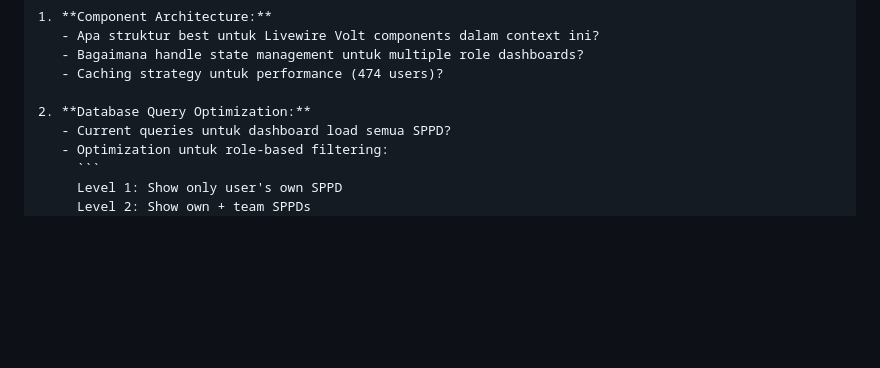
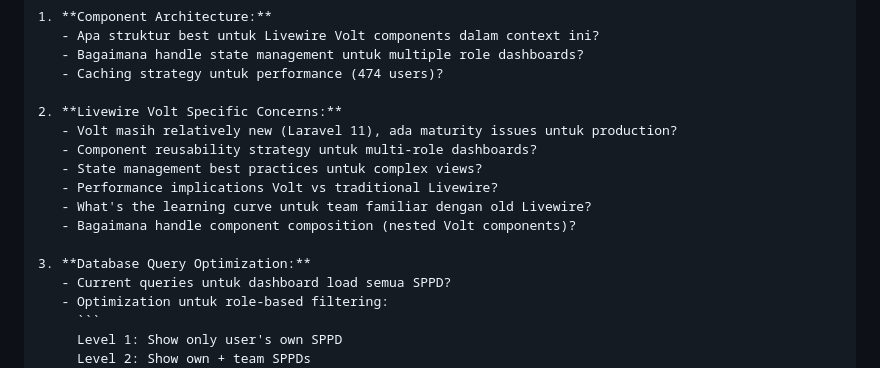
Before and after one commit to putrihati-cmd/eSPPD, a Markdown page: DECISION_MAKING_PROMPT_FOR_CLAUDE.md, the part around one of its changes. Rendered like a GitHub page; blank space fills up the shorter version.

````diff
--- a/DECISION_MAKING_PROMPT_FOR_CLAUDE.md
+++ b/DECISION_MAKING_PROMPT_FOR_CLAUDE.md
@@ -122,7 +122,15 @@ Target dashboard (Level 3 - Manager):
    - Bagaimana handle state management untuk multiple role dashboards?
    - Caching strategy untuk performance (474 users)?
 
-2. **Database Query Optimization:**
+2. **Livewire Volt Specific Concerns:**
+   - Volt masih relatively new (Laravel 11), ada maturity issues untuk production?
+   - Component reusability strategy untuk multi-role dashboards?
+   - State management best practices untuk complex views?
+   - Performance implications Volt vs traditional Livewire?
+   - What's the learning curve untuk team familiar dengan old Livewire?
+   - Bagaimana handle component composition (nested Volt components)?
+
+3. **Database Query Optimization:**
    - Current queries untuk dashboard load semua SPPD?
    - Optimization untuk role-based filtering:
      ```
````
Also changed, not shown: other parts of DECISION_MAKING_PROMPT_FOR_CLAUDE.md (+55 -6 lines).
